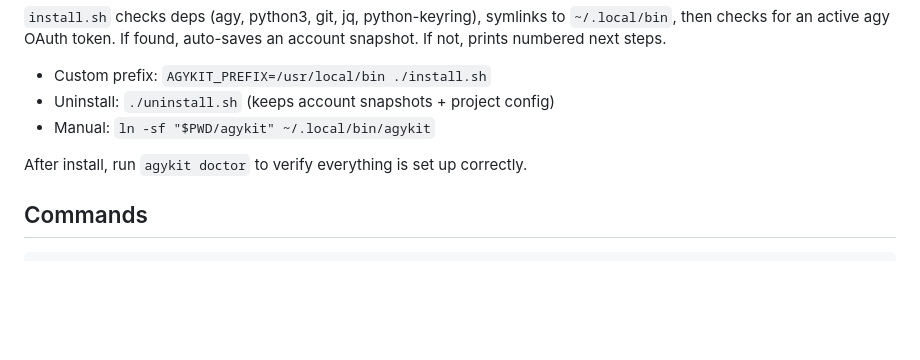
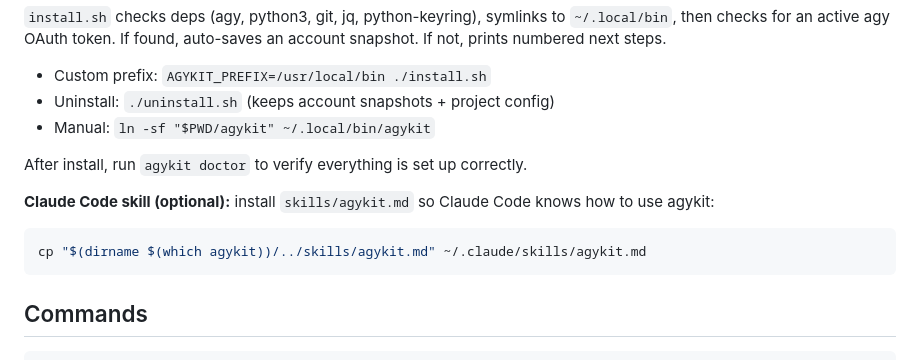
Before and after one commit to bmdersleri/agykit, a Markdown page: README.md, the part around the change. Drawn GitHub-style; blank space fills up the shorter version.

````diff
--- a/README.md
+++ b/README.md
@@ -17,6 +17,11 @@ cd agykit && ./install.sh
 - Manual: `ln -sf "$PWD/agykit" ~/.local/bin/agykit`
 
 After install, run `agykit doctor` to verify everything is set up correctly.
+
+**Claude Code skill (optional):** install `skills/agykit.md` so Claude Code knows how to use agykit:
+```bash
+cp "$(dirname $(which agykit))/../skills/agykit.md" ~/.claude/skills/agykit.md
+```
 
 ## Commands
 ```
````
Also changed, not shown: skills/agykit.md (added, +94 -0 lines).
